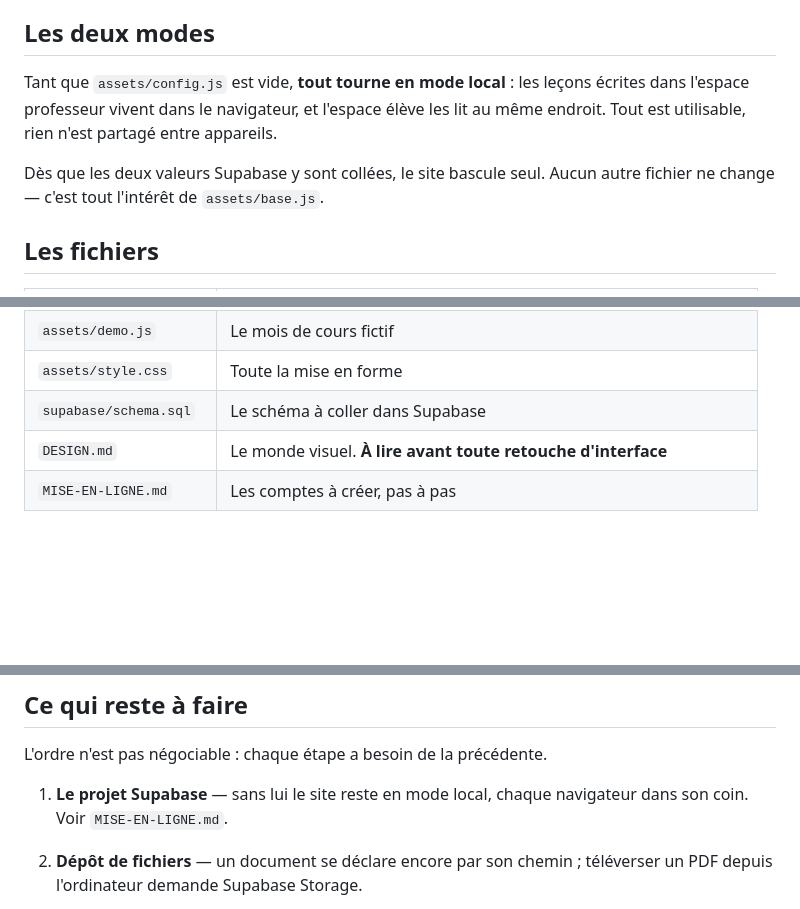
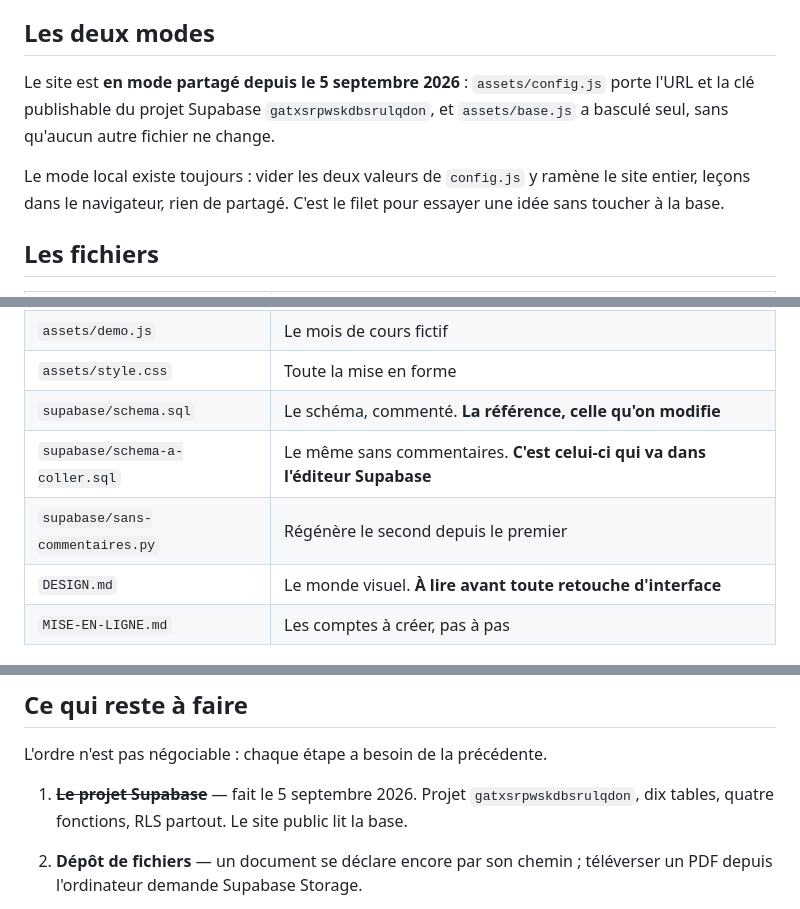
Before and after one commit to Pierre88-dev/coreen-avec-jieun, a Markdown page: README.md, 3 parts joined by grey strips. GitHub-like rendering; blank space fills up the shorter version.

Commit message:
Enregistrer que la base est en service
Les trois etapes de mise en ligne sont faites. README et MISE-EN-LIGNE
disent desormais le projet, la region, et les deux pieges rencontres :
l'editeur SQL qui bute sur les commentaires, et les deux cases de
securite a laisser cochees a la creation du projet.

Co-Authored-By: Claude Opus 5 <noreply@anthropic.com>

```diff
--- a/README.md
+++ b/README.md
@@ -22,12 +22,13 @@ afficherait sinon les liens privés des élèves.
 
 ## Les deux modes
 
-Tant que `assets/config.js` est vide, **tout tourne en mode local** : les leçons
-écrites dans l'espace professeur vivent dans le navigateur, et l'espace élève
-les lit au même endroit. Tout est utilisable, rien n'est partagé entre appareils.
+Le site est **en mode partagé depuis le 5 septembre 2026** : `assets/config.js`
+porte l'URL et la clé publishable du projet Supabase `gatxsrpwskdbsrulqdon`, et
+`assets/base.js` a basculé seul, sans qu'aucun autre fichier ne change.
 
-Dès que les deux valeurs Supabase y sont collées, le site bascule seul.
-Aucun autre fichier ne change — c'est tout l'intérêt de `assets/base.js`.
+Le mode local existe toujours : vider les deux valeurs de `config.js` y ramène
+le site entier, leçons dans le navigateur, rien de partagé. C'est le filet pour
+essayer une idée sans toucher à la base.
 
 ## Les fichiers
 
@@ -44,7 +45,9 @@ Aucun autre fichier ne change — c'est tout l'intérêt de `assets/base.js`.
 | `assets/data-local.js` | Contenu de démarrage du mode local. **Clés de démo uniquement** |
 | `assets/demo.js` | Le mois de cours fictif |
 | `assets/style.css` | Toute la mise en forme |
-| `supabase/schema.sql` | Le schéma à coller dans Supabase |
+| `supabase/schema.sql` | Le schéma, commenté. **La référence, celle qu'on modifie** |
+| `supabase/schema-a-coller.sql` | Le même sans commentaires. **C'est celui-ci qui va dans l'éditeur Supabase** |
+| `supabase/sans-commentaires.py` | Régénère le second depuis le premier |
 | `DESIGN.md` | Le monde visuel. **À lire avant toute retouche d'interface** |
 | `MISE-EN-LIGNE.md` | Les comptes à créer, pas à pas |
 
@@ -104,8 +107,9 @@ les écrire, avant que la base ne contienne de vraies leçons.
 
 L'ordre n'est pas négociable : chaque étape a besoin de la précédente.
 
-1. **Le projet Supabase** — sans lui le site reste en mode local, chaque
-   navigateur dans son coin. Voir `MISE-EN-LIGNE.md`.
+1. ~~**Le projet Supabase**~~ — fait le 5 septembre 2026. Projet
+   `gatxsrpwskdbsrulqdon`, dix tables, quatre fonctions, RLS partout. Le site
+   public lit la base.
 2. **Dépôt de fichiers** — un document se déclare encore par son chemin ;
    téléverser un PDF depuis l'ordinateur demande Supabase Storage.
 3. **Bouton « Générer le QCM »**, et il vient **du PDF de la leçon**, pas du
```
Also changed, not shown: MISE-EN-LIGNE.md (+10 -3 lines).
